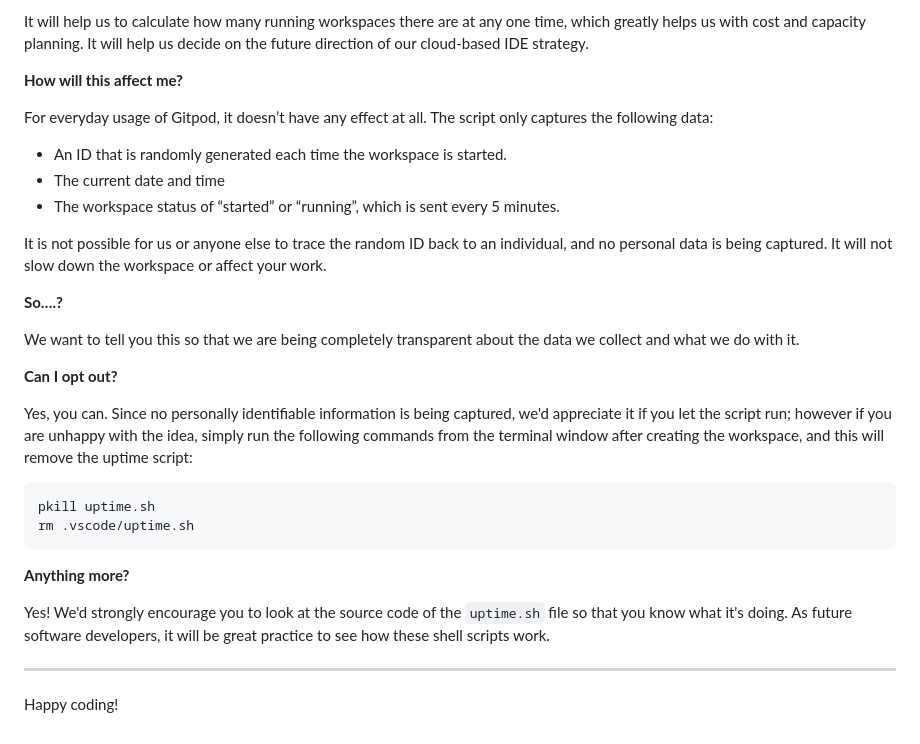
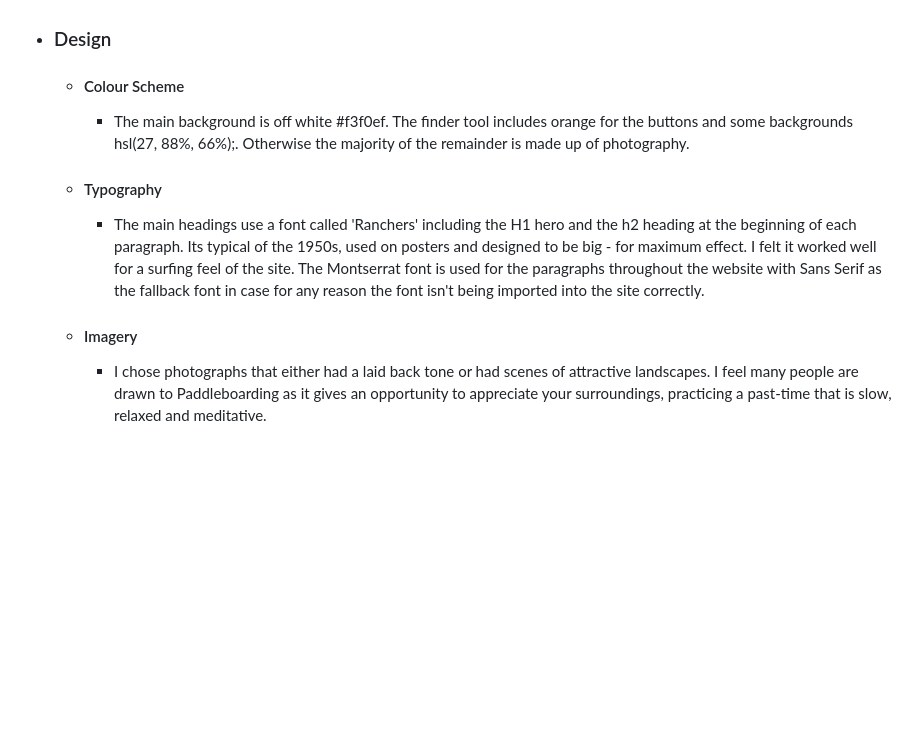
Before and after one commit to nddpj00/sup-sup-away, a Markdown page: README.md, the part around the change printed below. Rendered like a GitHub page; blank space fills up the shorter version.

Commit message:
add content to readme

````diff
--- a/README.md
+++ b/README.md
@@ -77,32 +27,7 @@ We continually tweak and adjust this template to help give you the best experien
-It will help us to calculate how many running workspaces there are at any one time, which greatly helps us with cost and capacity planning. It will help us decide on the future direction of our cloud-based IDE strategy.
-
-**How will this affect me?**
-
-For everyday usage of Gitpod, it doesn’t have any effect at all. The script only captures the following data:
-
-- An ID that is randomly generated each time the workspace is started.
-- The current date and time
-- The workspace status of “started” or “running”, which is sent every 5 minutes.
-
-It is not possible for us or anyone else to trace the random ID back to an individual, and no personal data is being captured. It will not slow down the workspace or affect your work.
-
-**So….?**
-
-We want to tell you this so that we are being completely transparent about the data we collect and what we do with it.
-
-**Can I opt out?**
-
-Yes, you can. Since no personally identifiable information is being captured, we'd appreciate it if you let the script run; however if you are unhappy with the idea, simply run the following commands from the terminal window after creating the workspace, and this will remove the uptime script:
-
-```
-pkill uptime.sh
-rm .vscode/uptime.sh
-```
-
-**Anything more?**
-
-Yes! We'd strongly encourage you to look at the source code of the `uptime.sh` file so that you know what it's doing. As future software developers, it will be great practice to see how these shell scripts work.
-
----
-
-Happy coding!
+-   ### Design
+    -   #### Colour Scheme
+        -   The main background is off white #f3f0ef. The finder tool includes orange for the buttons and some backgrounds hsl(27, 88%, 66%);. Otherwise the majority of the remainder is made up of photography.
+    -   #### Typography
+        -   The main headings use a font called 'Ranchers' including the H1 hero and the h2 heading at the beginning of each paragraph. Its typical of the 1950s, used on posters and designed to be big - for maximum effect. I felt it worked well for a surfing feel of the site. The Montserrat font is used for the paragraphs throughout the website with Sans Serif as the fallback font in case for any reason the font isn't being imported into the site correctly.
+    -   #### Imagery
+        -   I chose photographs that either had a laid back tone or had scenes of attractive landscapes. I feel many people are drawn to Paddleboarding as it gives an opportunity to appreciate your surroundings, practicing a past-time that is slow, relaxed and meditative.
````
Also changed, not shown: other parts of README.md (+17 -67 lines), assets/images/images-readme/supsup-responsive-display.jpg (added), 2 other files.
